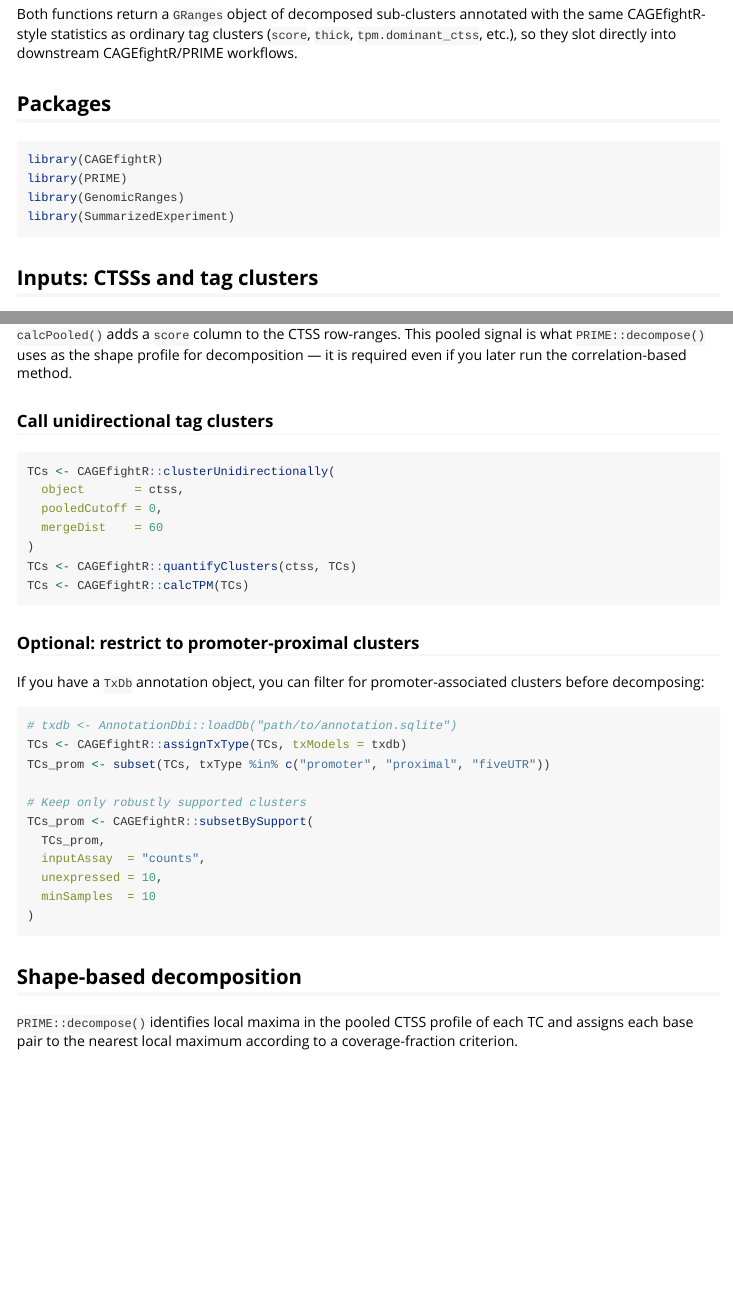
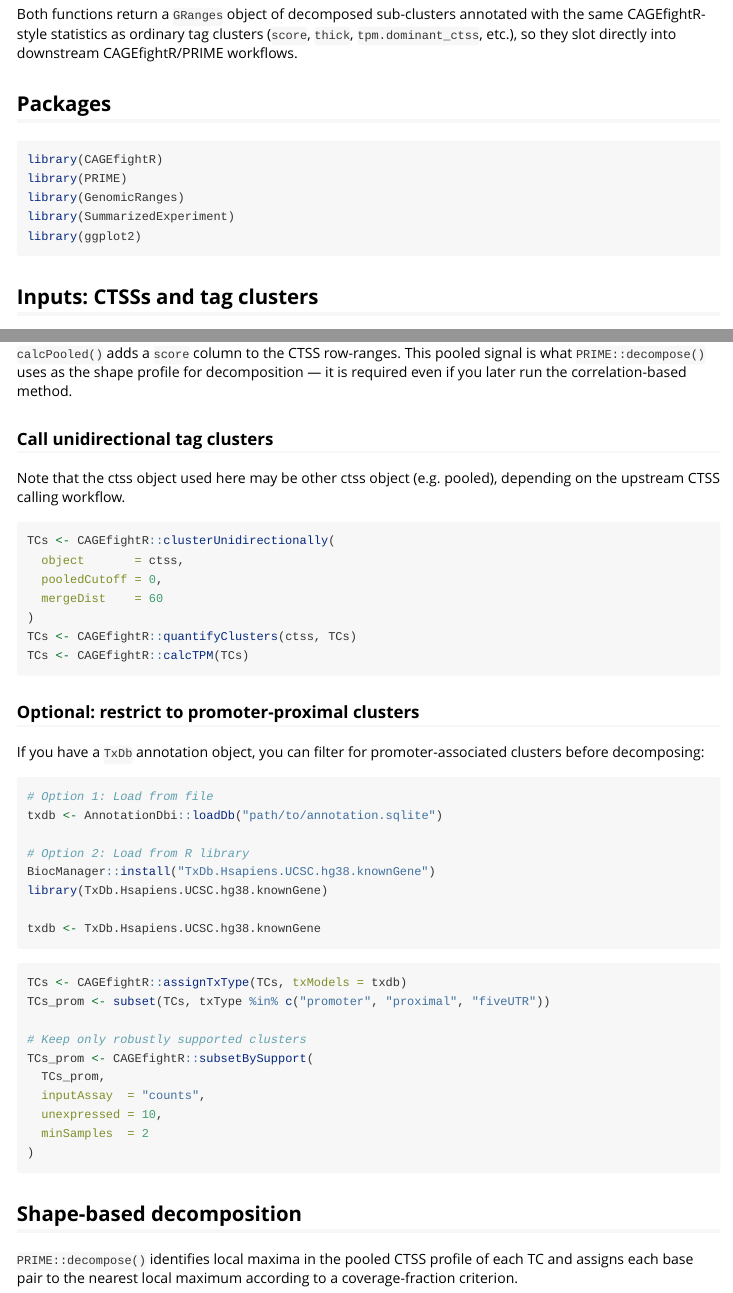
Before and after one commit to anderssonlab/PRIME, an R Markdown document (vignettes/tag-cluster-decomposition.Rmd): the page in a window 1100 px wide, from 360 px down, and a second part further down, joined at a grey line. Rendered offline with R 4.5, knitr and Pandoc, with nearby package versions.

Commit message:
Update tag-cluster-decomposition.Rmd
add load txdb with R package
change minSamples from 10 to 2

````diff
--- a/vignettes/tag-cluster-decomposition.Rmd
+++ b/vignettes/tag-cluster-decomposition.Rmd
@@ -39,6 +39,7 @@ library(CAGEfightR)
 library(PRIME)
 library(GenomicRanges)
 library(SummarizedExperiment)
+library(ggplot2)
 ```
 
 ## Inputs: CTSSs and tag clusters
@@ -67,6 +68,8 @@ correlation-based method.
 
 ### Call unidirectional tag clusters
 
+Note that the ctss object used here may be other ctss object (e.g. pooled),
+depending on the upstream CTSS calling workflow.
 ```{r tcs}
 TCs <- CAGEfightR::clusterUnidirectionally(
   object       = ctss,
@@ -81,9 +84,18 @@ TCs <- CAGEfightR::calcTPM(TCs)
 
 If you have a `TxDb` annotation object, you can filter for promoter-associated
 clusters before decomposing:
+```{r txdb-object}
+# Option 1: Load from file
+txdb <- AnnotationDbi::loadDb("path/to/annotation.sqlite")
+
+# Option 2: Load from R library
+BiocManager::install("TxDb.Hsapiens.UCSC.hg38.knownGene")
+library(TxDb.Hsapiens.UCSC.hg38.knownGene)
+
+txdb <- TxDb.Hsapiens.UCSC.hg38.knownGene
+```
 
 ```{r promoter-filter}
-# txdb <- AnnotationDbi::loadDb("path/to/annotation.sqlite")
 TCs <- CAGEfightR::assignTxType(TCs, txModels = txdb)
 TCs_prom <- subset(TCs, txType %in% c("promoter", "proximal", "fiveUTR"))
 
@@ -92,7 +104,7 @@ TCs_prom <- CAGEfightR::subsetBySupport(
   TCs_prom,
   inputAssay  = "counts",
   unexpressed = 10,
-  minSamples  = 10
+  minSamples  = 2
 )
 ```
 
````
Also changed, not shown: vignettes/tag-cluster-decomposition.Rmd (2 more changed lines).
